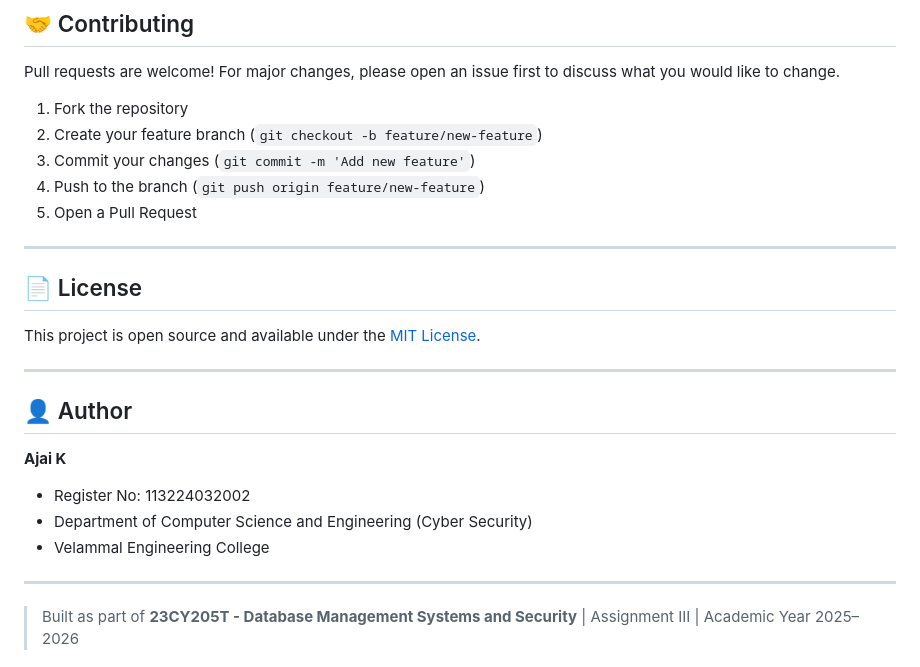
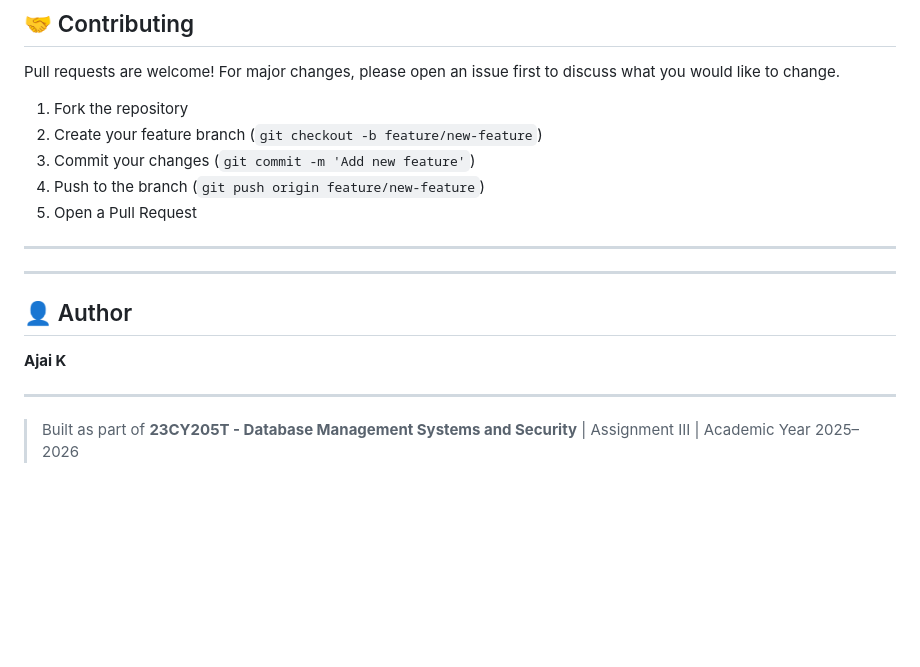
Before and after one commit to Ajai2006/Sports-Tournament-Management-System---Xampp, a Markdown page: README.md, the part around the change. Drawn GitHub-style; blank space fills up the shorter version.

Commit message:
Update README to remove license and author info
Removed license section and author details from README.

```diff
--- a/README.md
+++ b/README.md
@@ -195,18 +195,13 @@ Pull requests are welcome! For major changes, please open an issue first to disc
 
 ---
 
-## 📄 License
-
-This project is open source and available under the [MIT License](LICENSE).
 
 ---
 
 ## 👤 Author
 
 **Ajai K**
-- Register No: 113224032002
-- Department of Computer Science and Engineering (Cyber Security)
-- Velammal Engineering College
+
 
 ---
 
```
